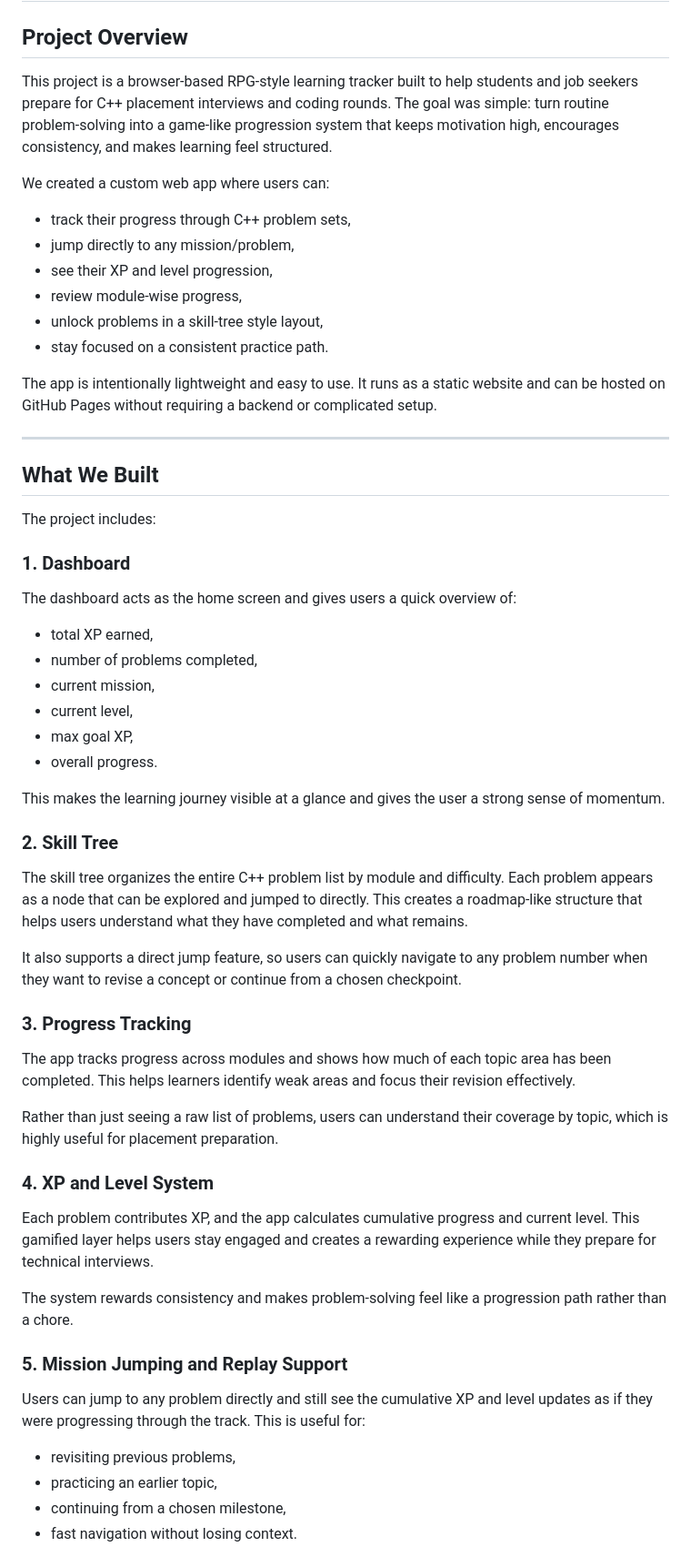
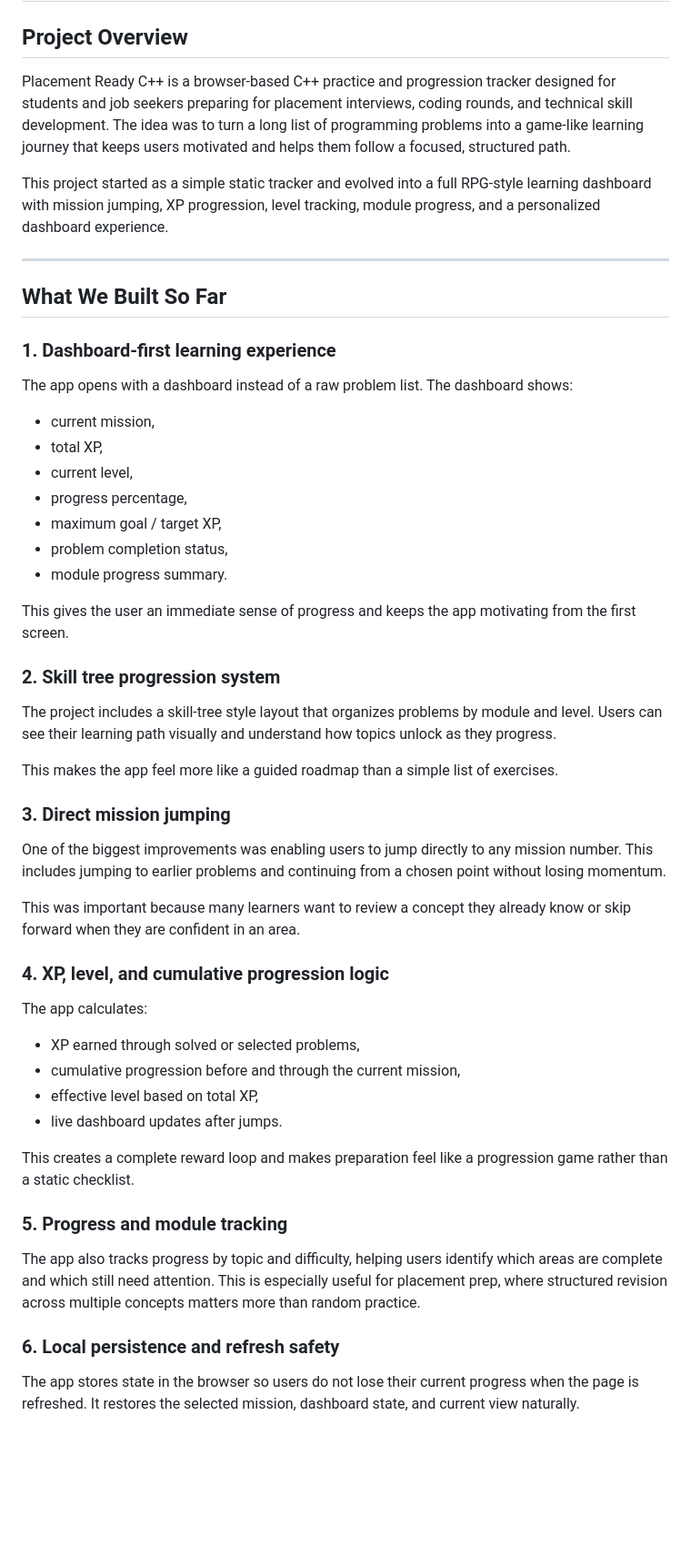
Before and after one commit to dragalpha/placement-ready-cpp, a Markdown page: job_done.md, the part around one of its changes. Shown at 91% size. Rendered like a GitHub page; blank space fills up the shorter version.

Commit message:
Update project summary with completed milestone state

```diff
--- a/job_done.md
+++ b/job_done.md
@@ -2,54 +2,48 @@
 
 ## Project Overview
 
-This project is a browser-based RPG-style learning tracker built to help students and job seekers prepare for C++ placement interviews and coding rounds. The goal was simple: turn routine problem-solving into a game-like progression system that keeps motivation high, encourages consistency, and makes learning feel structured.
+Placement Ready C++ is a browser-based C++ practice and progression tracker designed for students and job seekers preparing for placement interviews, coding rounds, and technical skill development. The idea was to turn a long list of programming problems into a game-like learning journey that keeps users motivated and helps them follow a focused, structured path.
 
-We created a custom web app where users can:
-- track their progress through C++ problem sets,
-- jump directly to any mission/problem,
-- see their XP and level progression,
-- review module-wise progress,
-- unlock problems in a skill-tree style layout,
-- stay focused on a consistent practice path.
-
-The app is intentionally lightweight and easy to use. It runs as a static website and can be hosted on GitHub Pages without requiring a backend or complicated setup.
+This project started as a simple static tracker and evolved into a full RPG-style learning dashboard with mission jumping, XP progression, level tracking, module progress, and a personalized dashboard experience.
 
 ---
 
-## What We Built
+## What We Built So Far
 
-The project includes:
+### 1. Dashboard-first learning experience
+The app opens with a dashboard instead of a raw problem list. The dashboard shows:
+- current mission,
+- total XP,
+- current level,
+- progress percentage,
+- maximum goal / target XP,
+- problem completion status,
+- module progress summary.
 
-### 1. Dashboard
-The dashboard acts as the home screen and gives users a quick overview of:
-- total XP earned,
-- number of problems completed,
-- current mission,
-- current level,
-- max goal XP,
-- overall progress.
+This gives the user an immediate sense of progress and keeps the app motivating from the first screen.
 
-This makes the learning journey visible at a glance and gives the user a strong sense of momentum.
+### 2. Skill tree progression system
+The project includes a skill-tree style layout that organizes problems by module and level. Users can see their learning path visually and understand how topics unlock as they progress.
 
-### 2. Skill Tree
-The skill tree organizes the entire C++ problem list by module and difficulty. Each problem appears as a node that can be explored and jumped to directly. This creates a roadmap-like structure that helps users understand what they have completed and what remains.
+This makes the app feel more like a guided roadmap than a simple list of exercises.
 
-It also supports a direct jump feature, so users can quickly navigate to any problem number when they want to revise a concept or continue from a chosen checkpoint.
+### 3. Direct mission jumping
+One of the biggest improvements was enabling users to jump directly to any mission number. This includes jumping to earlier problems and continuing from a chosen point without losing momentum.
 
-### 3. Progress Tracking
-The app tracks progress across modules and shows how much of each topic area has been completed. This helps learners identify weak areas and focus their revision effectively.
+This was important because many learners want to review a concept they already know or skip forward when they are confident in an area.
 
-Rather than just seeing a raw list of problems, users can understand their coverage by topic, which is highly useful for placement preparation.
+### 4. XP, level, and cumulative progression logic
+The app calculates:
+- XP earned through solved or selected problems,
+- cumulative progression before and through the current mission,
+- effective level based on total XP,
+- live dashboard updates after jumps.
 
-### 4. XP and Level System
-Each problem contributes XP, and the app calculates cumulative progress and current level. This gamified layer helps users stay engaged and creates a rewarding experience while they prepare for technical interviews.
+This creates a complete reward loop and makes preparation feel like a progression game rather than a static checklist.
 
-The system rewards consistency and makes problem-solving feel like a progression path rather than a chore.
+### 5. Progress and module tracking
+The app also tracks progress by topic and difficulty, helping users identify which areas are complete and which still need attention. This is especially useful for placement prep, where structured revision across multiple concepts matters more than random practice.
 
-### 5. Mission Jumping and Replay Support
-Users can jump to any problem directly and still see the cumulative XP and level updates as if they were progressing through the track. This is useful for:
-- revisiting previous problems,
-- practicing an earlier topic,
-- continuing from a chosen milestone,
-- fast navigation without losing context.
+### 6. Local persistence and refresh safety
+The app stores state in the browser so users do not lose their current progress when the page is refreshed. It restores the selected mission, dashboard state, and current view naturally.
 
```
Also changed, not shown: other parts of job_done.md (+72 -41 lines).
